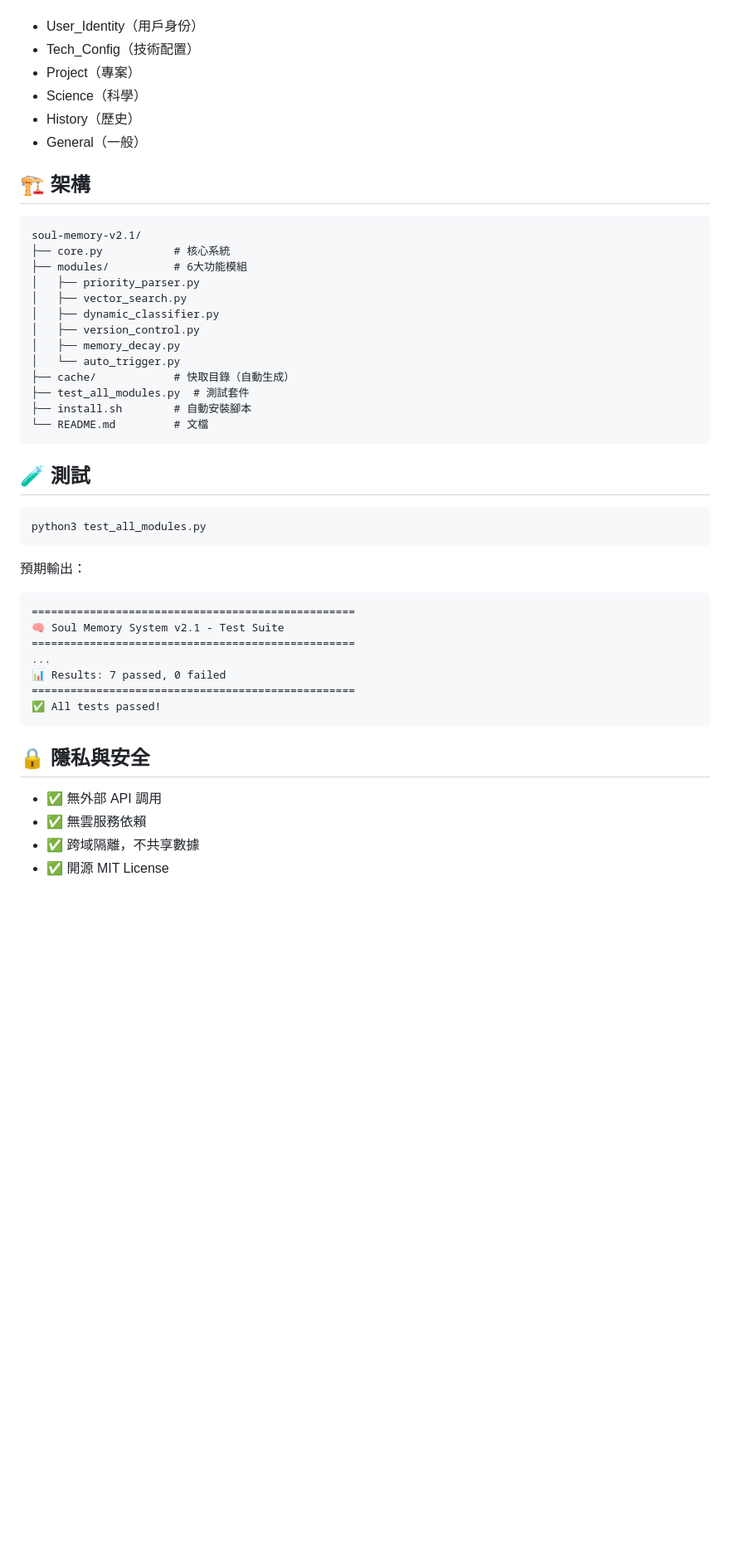
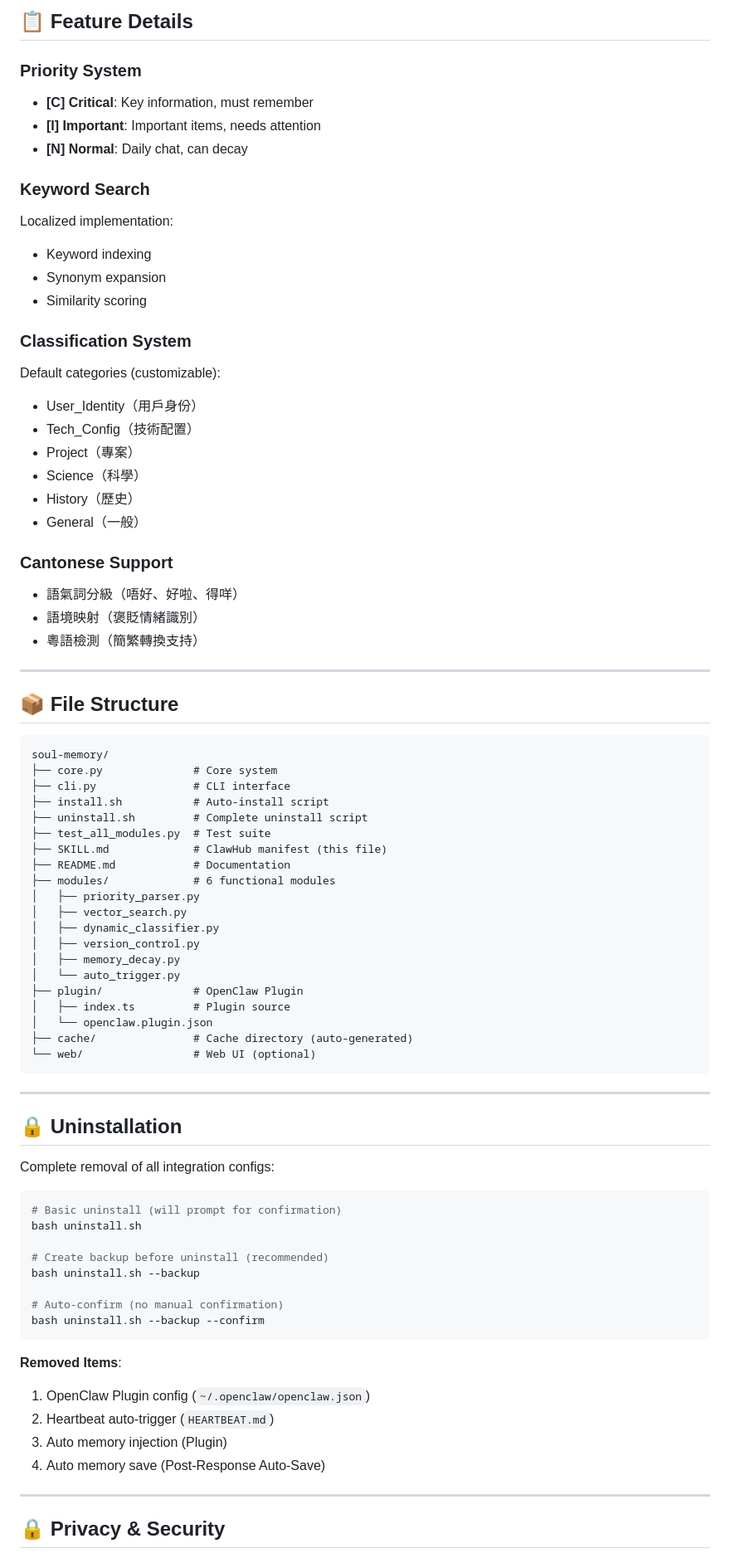
Before and after one commit to kingofqin2026/Soul-Memory-, a Markdown page: SKILL.md, the part around one of its changes. Shown at 83% size. Drawn GitHub-style; blank space fills up the shorter version.

````diff
--- a/SKILL.md
+++ b/SKILL.md
@@ -96,3 +173,21 @@ context = system.pre_response_trigger("What are user preferences?")
+## 📋 Feature Details
+
+### Priority System
+
+- **[C] Critical**: Key information, must remember
+- **[I] Important**: Important items, needs attention
+- **[N] Normal**: Daily chat, can decay
+
+### Keyword Search
+
+Localized implementation:
+- Keyword indexing
+- Synonym expansion
+- Similarity scoring
+
+### Classification System
+
+Default categories (customizable):
 - User_Identity（用戶身份）
 - Tech_Config（技術配置）
 - Project（專案）
@@ -100,45 +195,63 @@ context = system.pre_response_trigger("What are user preferences?")
 - History（歷史）
 - General（一般）
 
-## 🏗️ 架構
+### Cantonese Support
+
+- 語氣詞分級（唔好、好啦、得咩）
+- 語境映射（褒貶情緒識別）
+- 粵語檢測（簡繁轉換支持）
+
+---
+
+## 📦 File Structure
 
 ```
-soul-memory-v2.1/
-├── core.py           # 核心系統
-├── modules/          # 6大功能模組
+soul-memory/
+├── core.py              # Core system
+├── cli.py               # CLI interface
+├── install.sh           # Auto-install script
+├── uninstall.sh         # Complete uninstall script
+├── test_all_modules.py  # Test suite
+├── SKILL.md             # ClawHub manifest (this file)
+├── README.md            # Documentation
+├── modules/             # 6 functional modules
 │   ├── priority_parser.py
 │   ├── vector_search.py
 │   ├── dynamic_classifier.py
 │   ├── version_control.py
 │   ├── memory_decay.py
 │   └── auto_trigger.py
-├── cache/            # 快取目錄（自動生成）
-├── test_all_modules.py  # 測試套件
-├── install.sh        # 自動安裝腳本
-└── README.md         # 文檔
+├── plugin/              # OpenClaw Plugin
+│   ├── index.ts         # Plugin source
+│   └── openclaw.plugin.json
+├── cache/               # Cache directory (auto-generated)
+└── web/                 # Web UI (optional)
 ```
 
-## 🧪 測試
+---
+
+## 🔒 Uninstallation
+
+Complete removal of all integration configs:
 
 ```bash
-python3 test_all_modules.py
+# Basic uninstall (will prompt for confirmation)
+bash uninstall.sh
+
+# Create backup before uninstall (recommended)
+bash uninstall.sh --backup
+
+# Auto-confirm (no manual confirmation)
+bash uninstall.sh --backup --confirm
 ```
 
-預期輸出：
-```
-==================================================
-🧠 Soul Memory System v2.1 - Test Suite
-==================================================
-...
-📊 Results: 7 passed, 0 failed
-==================================================
-✅ All tests passed!
-```
+**Removed Items**:
+1. OpenClaw Plugin config (`~/.openclaw/openclaw.json`)
+2. Heartbeat auto-trigger (`HEARTBEAT.md`)
+3. Auto memory injection (Plugin)
+4. Auto memory save (Post-Response Auto-Save)
 
-## 🔒 隱私與安全
+---
 
-- ✅ 無外部 API 調用
-- ✅ 無雲服務依賴
-- ✅ 跨域隔離，不共享數據
-- ✅ 開源 MIT License
+## 🔒 Privacy & Security
 
````
Also changed, not shown: other parts of SKILL.md (+162 -61 lines).
